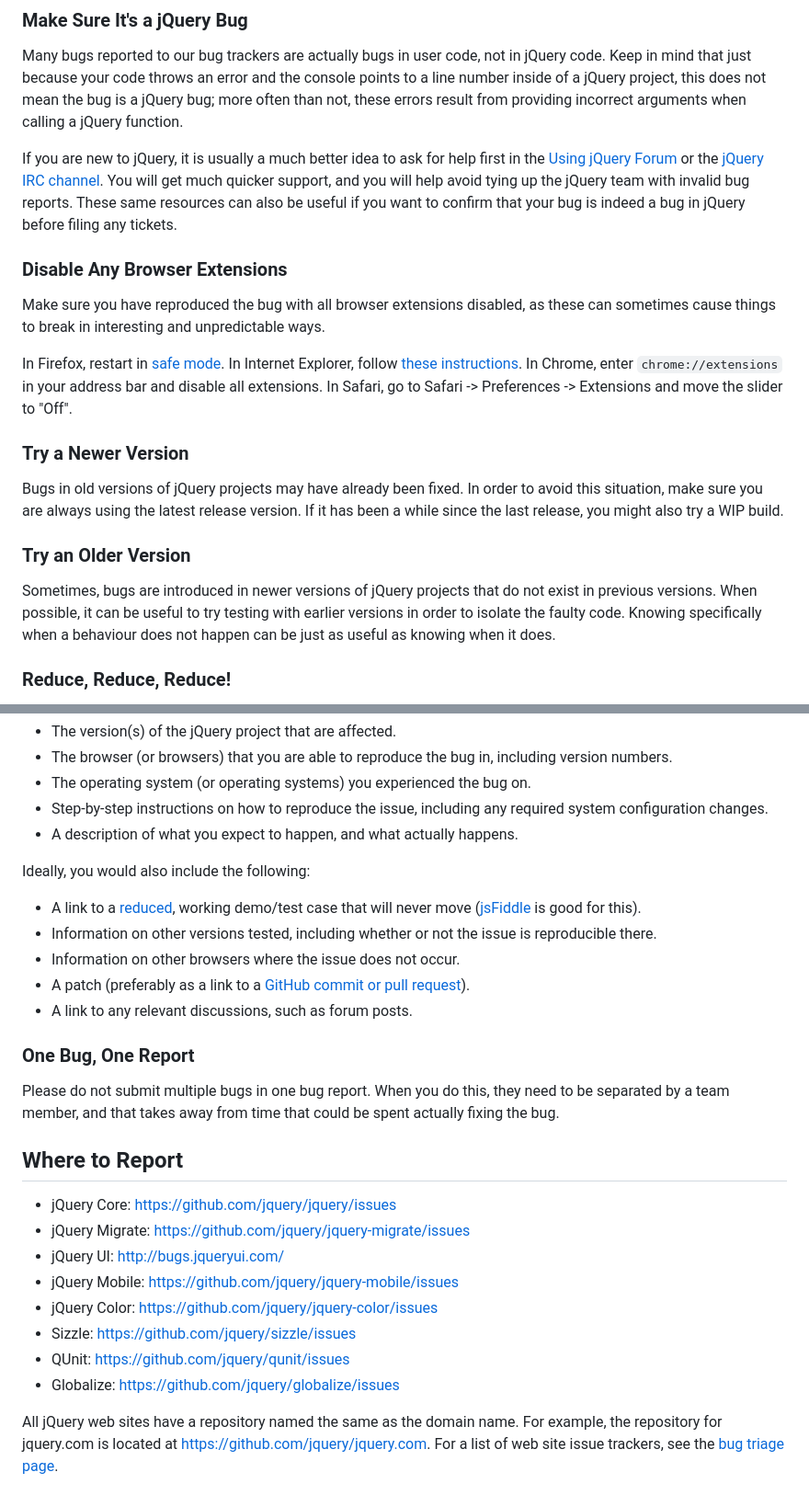
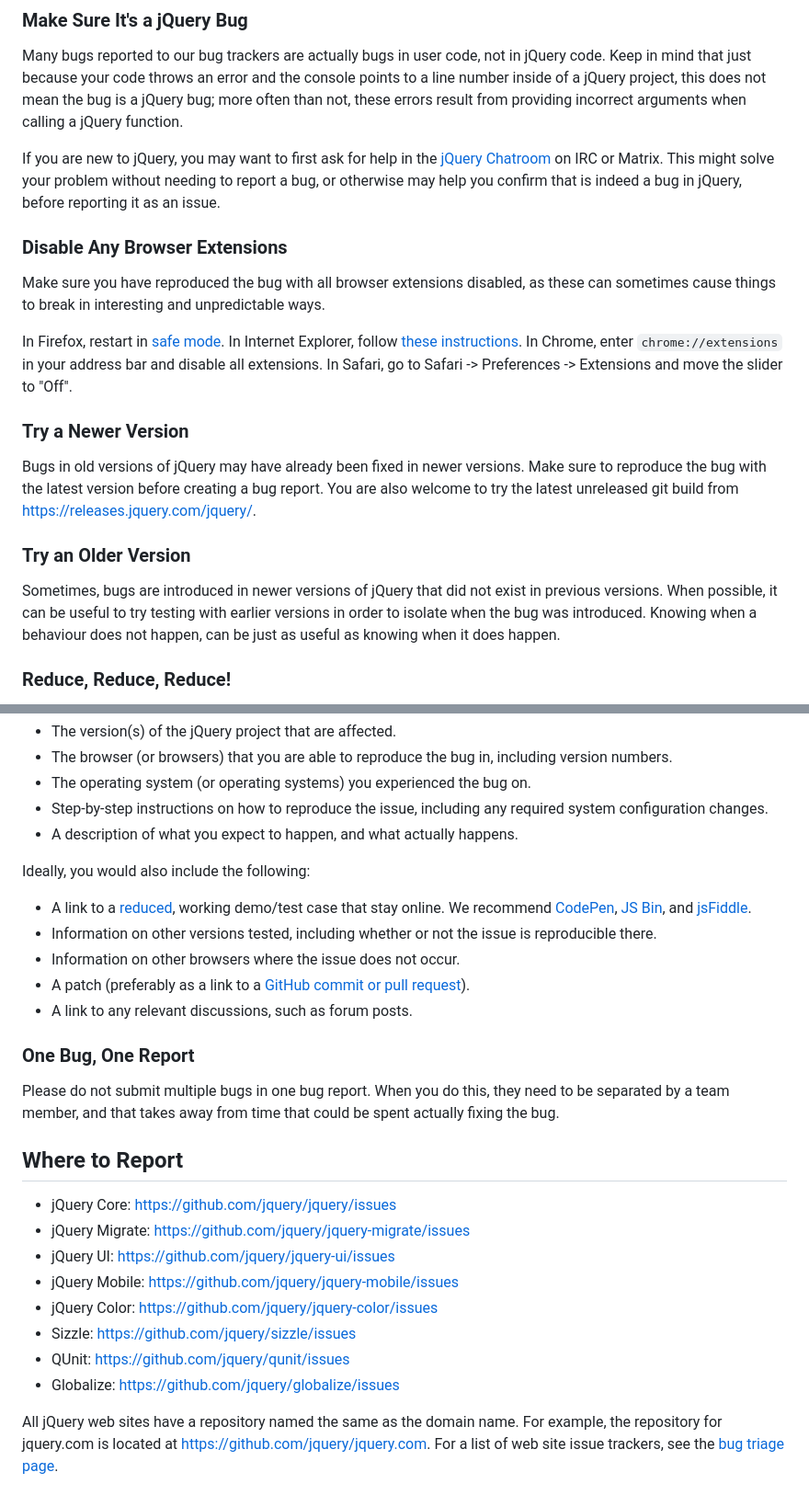
Before and after one commit to jquery/contribute.jquery.org, a Markdown page: pages/bug-reports.md, 2 parts joined by grey strips. Shown at 92% size. Rendered like a GitHub page.

Commit message:
Bug reports: Update old IRC link

```diff
--- a/pages/bug-reports.md
+++ b/pages/bug-reports.md
@@ -8,7 +8,7 @@
 
 Many bugs reported to our bug trackers are actually bugs in user code, not in jQuery code. Keep in mind that just because your code throws an error and the console points to a line number inside of a jQuery project, this does not mean the bug is a jQuery bug; more often than not, these errors result from providing incorrect arguments when calling a jQuery function.
 
-If you are new to jQuery, it is usually a much better idea to ask for help first in the [Using jQuery Forum](http://forum.jquery.com/using-jquery/) or the [jQuery IRC channel](http://webchat.freenode.net/?channels=%23jquery). You will get much quicker support, and you will help avoid tying up the jQuery team with invalid bug reports. These same resources can also be useful if you want to confirm that your bug is indeed a bug in jQuery before filing any tickets.
+If you are new to jQuery, you may want to first ask for help in the [jQuery Chatroom](https://jquery.com/support/) on IRC or Matrix. This might solve your problem without needing to report a bug, or otherwise may help you confirm that is indeed a bug in jQuery, before reporting it as an issue.
 
 ### Disable Any Browser Extensions
 
@@ -18,11 +18,11 @@ In Firefox, restart in [safe mode](http://kb.mozillazine.org/Safe_mode). In Inte
 
 ### Try a Newer Version
 
-Bugs in old versions of jQuery projects may have already been fixed. In order to avoid this situation, make sure you are always using the latest release version. If it has been a while since the last release, you might also try a WIP build.
+Bugs in old versions of jQuery may have already been fixed in newer versions. Make sure to reproduce the bug with the latest version before creating a bug report. You are also welcome to try the latest unreleased git build from <https://releases.jquery.com/jquery/>.
 
 ### Try an Older Version
 
-Sometimes, bugs are introduced in newer versions of jQuery projects that do not exist in previous versions. When possible, it can be useful to try testing with earlier versions in order to isolate the faulty code. Knowing specifically when a behaviour does not happen can be just as useful as knowing when it does.
+Sometimes, bugs are introduced in newer versions of jQuery that did not exist in previous versions. When possible, it can be useful to try testing with earlier versions in order to isolate when the bug was introduced. Knowing when a behaviour does not happen, can be just as useful as knowing when it does happen.
 
 ### Reduce, Reduce, Reduce!
 
@@ -48,7 +48,7 @@ At minimum, the following information should be provided in any new bug report:
 
 Ideally, you would also include the following:
 
-* A link to a [reduced](http://webkit.org/quality/reduction.html), working demo/test case that will never move ([jsFiddle](http://jsfiddle.net/) is good for this).
+* A link to a [reduced](http://webkit.org/quality/reduction.html), working demo/test case that stay online. We recommend [CodePen](https://codepen.io/), [JS Bin](https://jsbin.com/), and [jsFiddle](http://jsfiddle.net/).
 * Information on other versions tested, including whether or not the issue is reproducible there.
 * Information on other browsers where the issue does not occur.
 * A patch (preferably as a link to a [GitHub commit or pull request](/commits-and-pull-requests/)).
@@ -58,16 +58,15 @@ Ideally, you would also include the following:
 
 Please do not submit multiple bugs in one bug report. When you do this, they need to be separated by a team member, and that takes away from time that could be spent actually fixing the bug.
 
-
 ## Where to Report
 
-* jQuery Core: [https://github.com/jquery/jquery/issues](https://github.com/jquery/jquery/issues)
-* jQuery Migrate: [https://github.com/jquery/jquery-migrate/issues](https://github.com/jquery/jquery-migrate/issues)
-* jQuery UI: [http://bugs.jqueryui.com/](http://bugs.jqueryui.com/)
-* jQuery Mobile: [https://github.com/jquery/jquery-mobile/issues](https://github.com/jquery/jquery-mobile/issues)
-* jQuery Color: [https://github.com/jquery/jquery-color/issues](https://github.com/jquery/jquery-color/issues)
-* Sizzle: [https://github.com/jquery/sizzle/issues](https://github.com/jquery/sizzle/issues)
-* QUnit: [https://github.com/jquery/qunit/issues](https://github.com/jquery/qunit/issues)
-* Globalize: [https://github.com/jquery/globalize/issues](https://github.com/jquery/globalize/issues)
+* jQuery Core: https://github.com/jquery/jquery/issues
+* jQuery Migrate: https://github.com/jquery/jquery-migrate/issues
+* jQuery UI: https://github.com/jquery/jquery-ui/issues
+* jQuery Mobile: https://github.com/jquery/jquery-mobile/issues
+* jQuery Color: https://github.com/jquery/jquery-color/issues
+* Sizzle: https://github.com/jquery/sizzle/issues
+* QUnit: https://github.com/jquery/qunit/issues
+* Globalize: https://github.com/jquery/globalize/issues
 
 All jQuery web sites have a repository named the same as the domain name. For example, the repository for jquery.com is located at https://github.com/jquery/jquery.com. For a list of web site issue trackers, see the [bug triage page](/triage/#web-sites).
```
